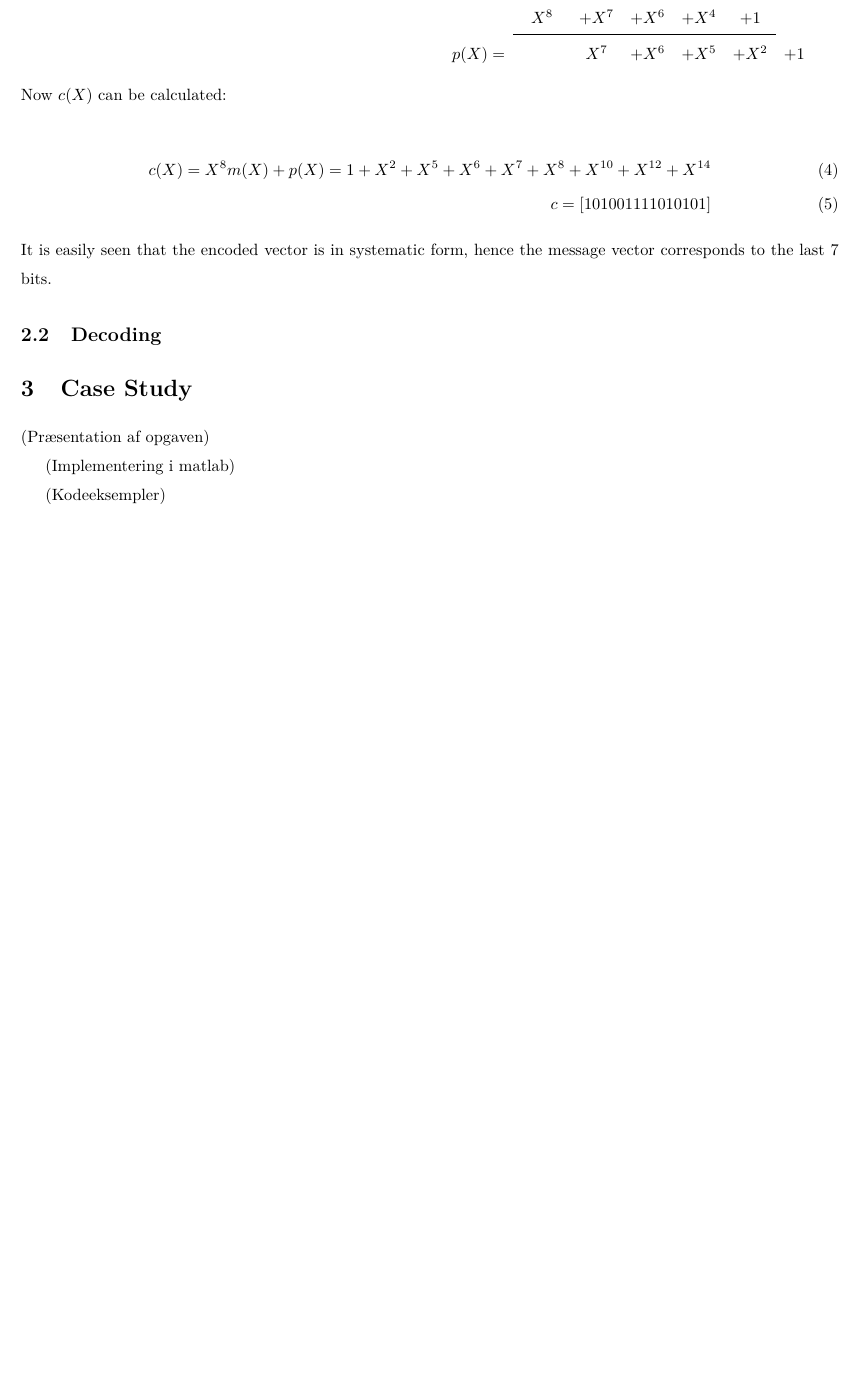
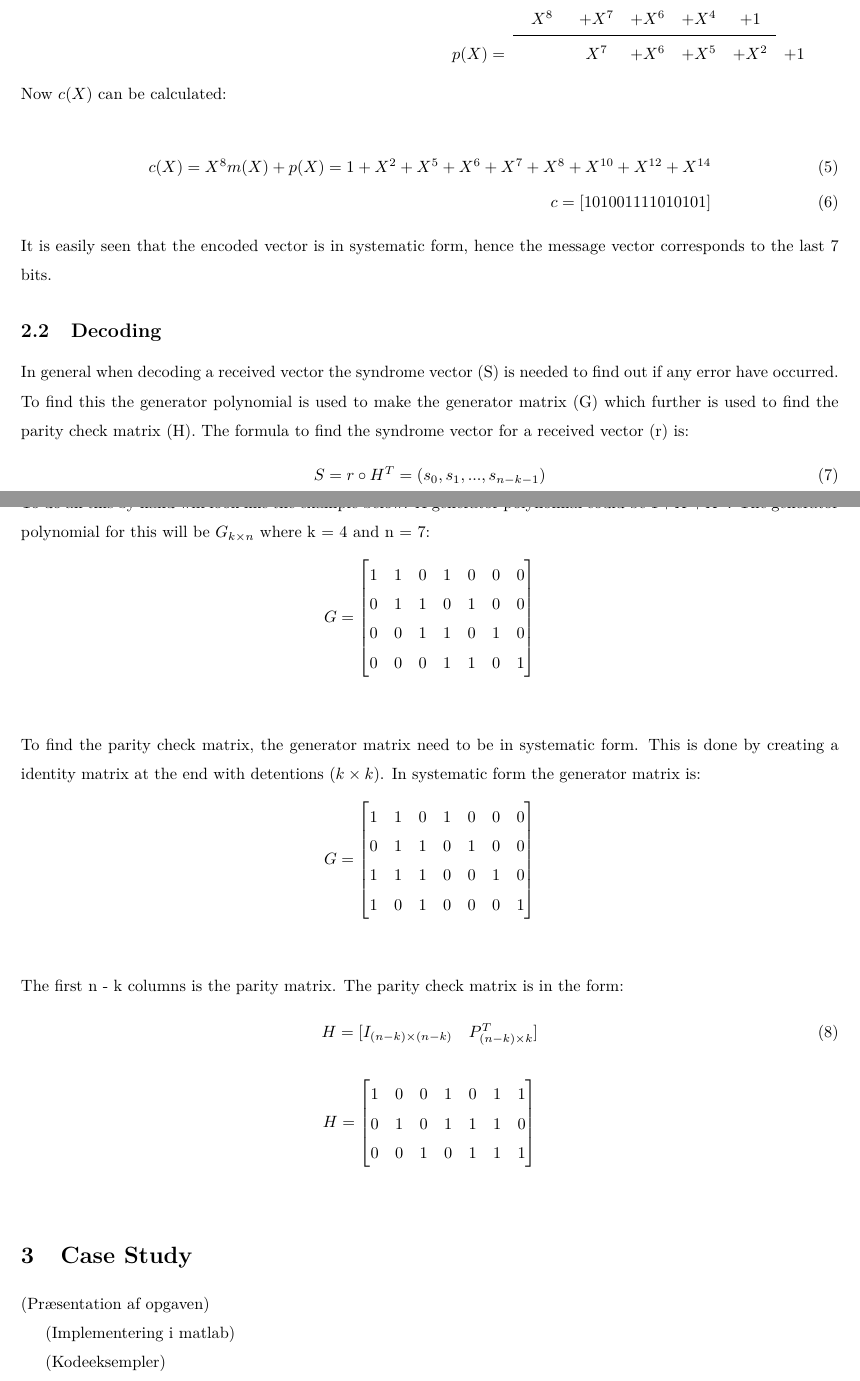
Before and after one commit to TIINCO-IHA/INCO, a LaTeX document (Report/Main.tex, which reads Report/Materials.tex): part of page 2 of 7 before the commit and two parts of pages 2 and 3 of 8 after it, the two joined at a grey line, cut so that both start at the same text, the shorter picture padded with empty space. Compiled offline with pdfLaTeX.

Commit message:
decoding-teori

```diff
--- a/Report/Materials.tex
+++ b/Report/Materials.tex
@@ -62,5 +78,48 @@ c = [1 0 1 0 0 1 1 1 1 0 1 0 1 0 1]
 \noindent It is easily seen that the encoded vector is in systematic form, hence the message vector corresponds to the last 7 bits.
 
 \subsection{Decoding}
+In general when decoding a received vector the syndrome vector (S) is needed to find out if any error have occurred.
+To find this the generator polynomial is used to make the generator matrix (G) which further is used to find the parity check matrix (H).
+The formula to find the syndrome vector for a received vector (r) is:
+\begin{equation}
+S = r \circ H^T = (s_{0},s_{1}, ..., s_{n-k-1})
+\end{equation}
+To do all this by hand will look like the example below.
+A generator polynomial could be $1+X+X^3$.
+The generator polynomial for this will be $G_{k \times n}$ where k = 4 and n = 7:
+\begin{align*}
+G =
+\begin{bmatrix}
+1 & 1 & 0 & 1 & 0 & 0 & 0\\
+0 & 1 & 1 & 0 & 1 & 0 & 0\\
+0 & 0 & 1 & 1 & 0 & 1 & 0\\
+0 & 0 & 0 & 1 & 1 & 0 & 1\\
+\end{bmatrix} \\
+\end{align*}
+To find the parity check matrix, the generator matrix need to be in systematic form.
+This is done by creating a identity matrix at the end with detentions $(k \times k)$.
+In systematic form the generator matrix is:
+\begin{align*}
+G =
+\begin{bmatrix}
+1 & 1 & 0 & 1 & 0 & 0 & 0\\
+0 & 1 & 1 & 0 & 1 & 0 & 0\\
+1 & 1 & 1 & 0 & 0 & 1 & 0\\
+1 & 0 & 1 & 0 & 0 & 0 & 1\\
+\end{bmatrix} \\
+\end{align*}
+The first n - k columns is the parity matrix.
+The parity check matrix is in the form:
+\begin{equation}
+H = [I_{(n-k) \times (n-k)} \quad P^T_{(n-k) \times k}]
+\end{equation}
+\begin{align*}
+H =
+\begin{bmatrix}
+1 & 0 & 0 & 1 & 0 & 1 & 1\\
+0 & 1 & 0 & 1 & 1 & 1 & 0\\
+0 & 0 & 1 & 0 & 1 & 1 & 1\\
+\end{bmatrix} \\
+\end{align*}
 
 \end{document}
```
Also changed, not shown: Report/Materials.tex (24 more changed lines), 1 other file.
